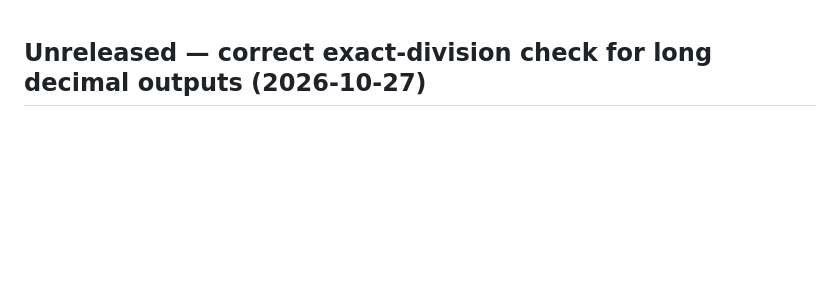
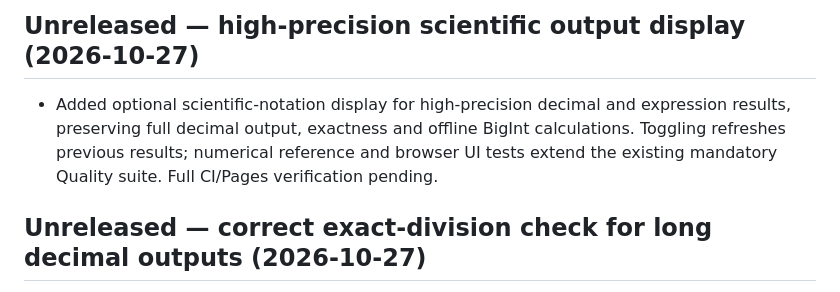
Before and after one commit to saeedsai/ProMathStudio, a Markdown page: CHANGELOG.md, the part around the change. GitHub-like rendering; blank space fills up the shorter version.

Commit message:
feat(precision): optional scientific output and browser regression

```diff
--- a/CHANGELOG.md
+++ b/CHANGELOG.md
@@ -1,3 +1,7 @@
+## Unreleased — high-precision scientific output display (2026-10-27)
+
+- Added optional scientific-notation display for high-precision decimal and expression results, preserving full decimal output, exactness and offline BigInt calculations. Toggling refreshes previous results; numerical reference and browser UI tests extend the existing mandatory Quality suite. Full CI/Pages verification pending.
+
 ## Unreleased — correct exact-division check for long decimal outputs (2026-10-27)
 
 - Fixed false input-limit rejection when two valid ≤300-digit operands yield an exact quotient longer than 300 digits (up to the 800-character output cap). Internal exactness validation now uses an 800-digit result limit; user input remains limited to 300 digits. Added focused browser/reference regression and mandatory CI step. Production release still pending verified checks.
```
